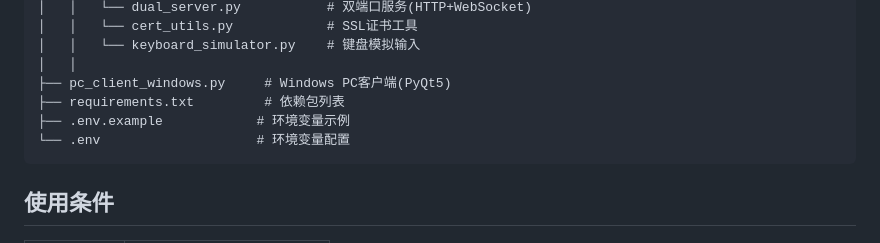
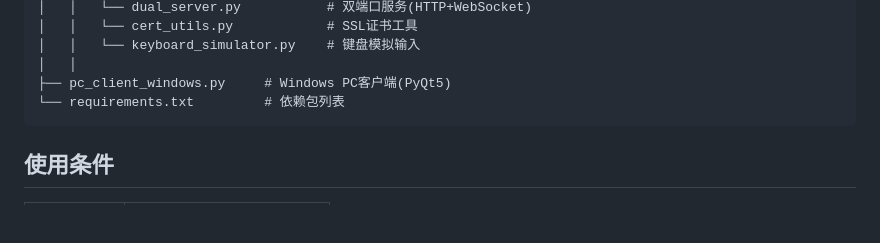
Before and after one commit to sweetorangecat/h5-barcode-gun-python, a Markdown page: README.md, the part around the change. Rendered like a GitHub page; blank space fills up the shorter version.

````diff
--- a/README.md
+++ b/README.md
@@ -63,9 +63,7 @@ h5-barcode-gun-python/
 │   │   └── keyboard_simulator.py    # 键盘模拟输入
 │   │
 ├── pc_client_windows.py     # Windows PC客户端(PyQt5)
-├── requirements.txt         # 依赖包列表
-├── .env.example            # 环境变量示例
-└── .env                    # 环境变量配置
+└── requirements.txt         # 依赖包列表
 ```
 
 ## 使用条件
````
